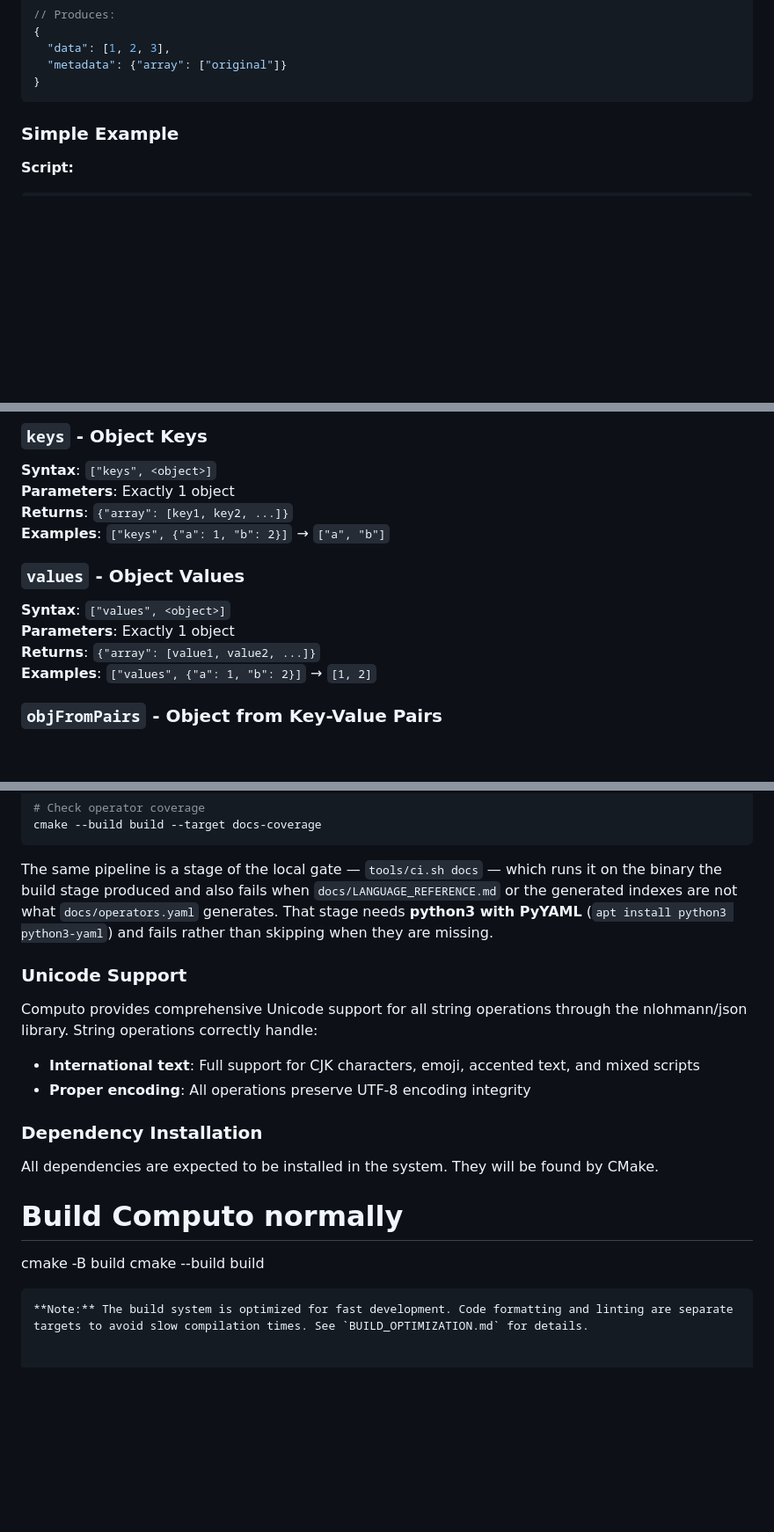
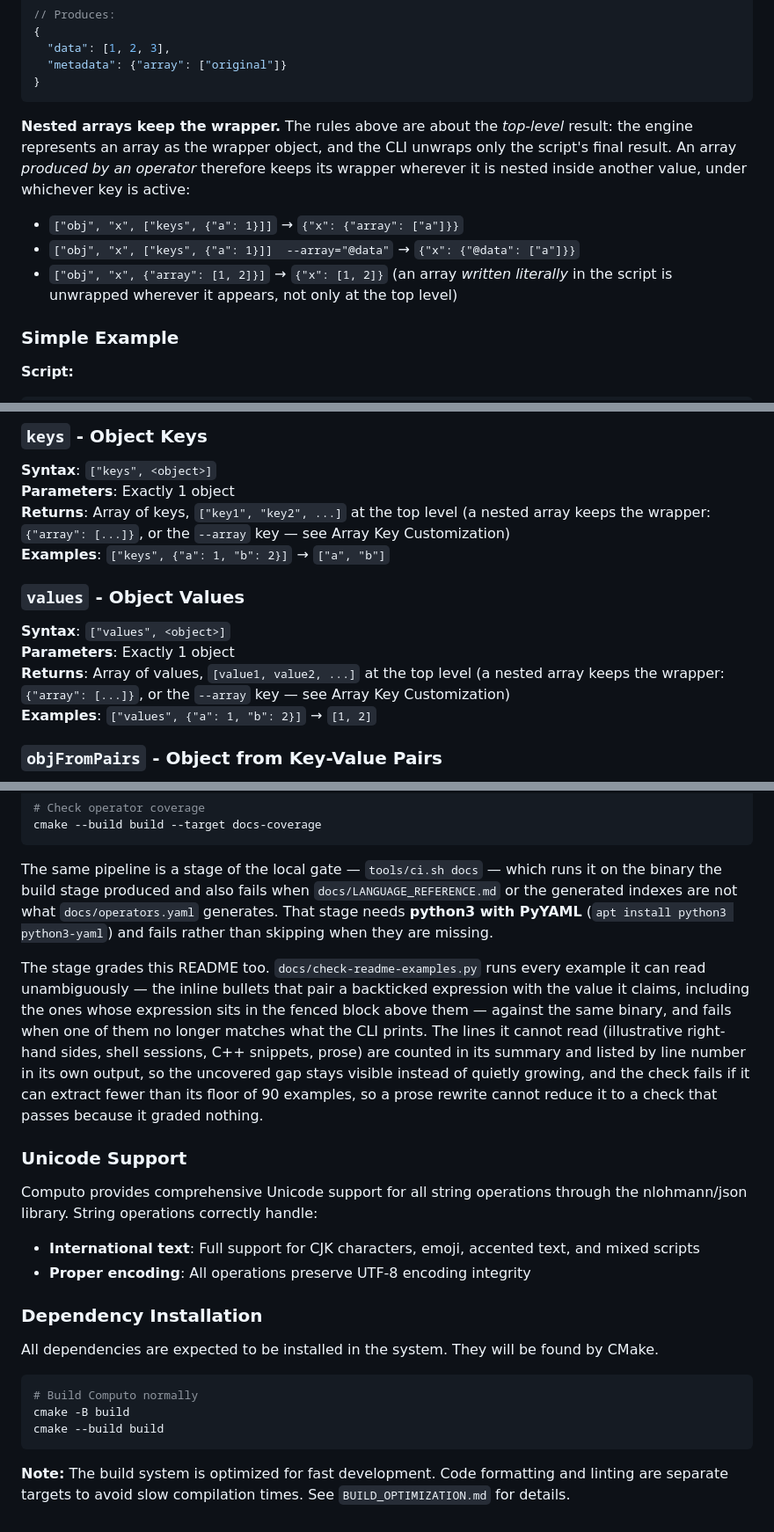
Before and after one commit to HarryPehkonen/Computo, a Markdown page: README.md, 3 parts joined by grey strips. Shown at 88% size. Rendered like a GitHub page; blank space fills up the shorter version.

````diff
--- a/README.md
+++ b/README.md
@@ -101,6 +101,12 @@ computo --script script.json --array="@data"
   "metadata": {"array": ["original"]}
 }
 ```
+
+**Nested arrays keep the wrapper.** The rules above are about the *top-level* result: the engine represents an array as the wrapper object, and the CLI unwraps only the script's final result. An array *produced by an operator* therefore keeps its wrapper wherever it is nested inside another value, under whichever key is active:
+
+- `["obj", "x", ["keys", {"a": 1}]]` → `{"x": {"array": ["a"]}}`
+- `["obj", "x", ["keys", {"a": 1}]]  --array="@data"` → `{"x": {"@data": ["a"]}}`
+- `["obj", "x", {"array": [1, 2]}]` → `{"x": [1, 2]}`  (an array *written literally* in the script is unwrapped wherever it appears, not only at the top level)
 
 ### Simple Example
 
@@ -724,13 +730,13 @@ All comparison operators support n-ary chaining (e.g., `a > b > c` means `a > b
 ### `keys` - Object Keys
 **Syntax**: `["keys", <object>]`
 **Parameters**: Exactly 1 object
-**Returns**: `{"array": [key1, key2, ...]}`
+**Returns**: Array of keys, `["key1", "key2", ...]` at the top level (a nested array keeps the wrapper: `{"array": [...]}`, or the `--array` key — see Array Key Customization)
 **Examples**: `["keys", {"a": 1, "b": 2}]` → `["a", "b"]`
 
 ### `values` - Object Values
 **Syntax**: `["values", <object>]`
 **Parameters**: Exactly 1 object
-**Returns**: `{"array": [value1, value2, ...]}`
+**Returns**: Array of values, `[value1, value2, ...]` at the top level (a nested array keeps the wrapper: `{"array": [...]}`, or the `--array` key — see Array Key Customization)
 **Examples**: `["values", {"a": 1, "b": 2}]` → `[1, 2]`
 
 ### `objFromPairs` - Object from Key-Value Pairs
@@ -1193,6 +1199,15 @@ the build stage produced and also fails when `docs/LANGUAGE_REFERENCE.md` or the
 indexes are not what `docs/operators.yaml` generates. That stage needs **python3 with PyYAML**
 (`apt install python3 python3-yaml`) and fails rather than skipping when they are missing.
 
+The stage grades this README too. `docs/check-readme-examples.py` runs every example it can read
+unambiguously — the inline bullets that pair a backticked expression with the value it claims,
+including the ones whose expression sits in the fenced block above them — against the same
+binary, and fails when one of them no longer matches what the CLI prints. The lines it cannot
+read (illustrative right-hand sides, shell sessions, C++ snippets, prose) are counted in its
+summary and listed by line number in its own output, so the uncovered gap stays visible instead
+of quietly growing, and the check fails if it can extract fewer than its floor of 90 examples,
+so a prose rewrite cannot reduce it to a check that passes because it graded nothing.
+
 ### Unicode Support
 
 Computo provides comprehensive Unicode support for all string operations through the nlohmann/json library. String operations correctly handle:
@@ -1204,8 +1219,10 @@ Computo provides comprehensive Unicode support for all string operations through
 
 All dependencies are expected to be installed in the system.  They will be found by CMake.
 
+```bash
 # Build Computo normally
 cmake -B build
 cmake --build build
 ```
+
 **Note:** The build system is optimized for fast development. Code formatting and linting are separate targets to avoid slow compilation times. See `BUILD_OPTIMIZATION.md` for details.
````
